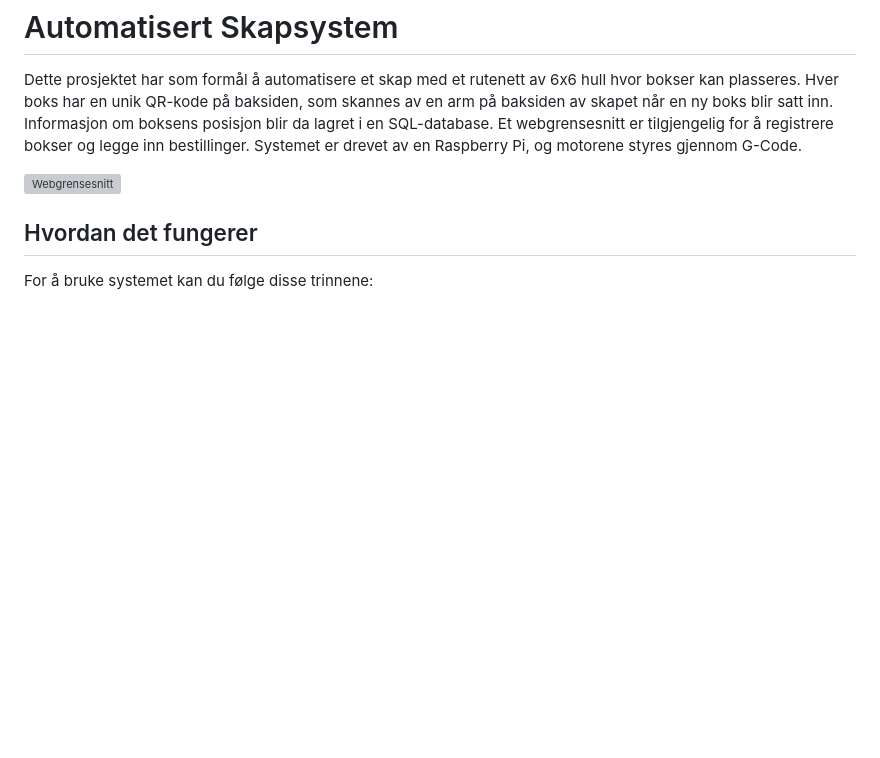
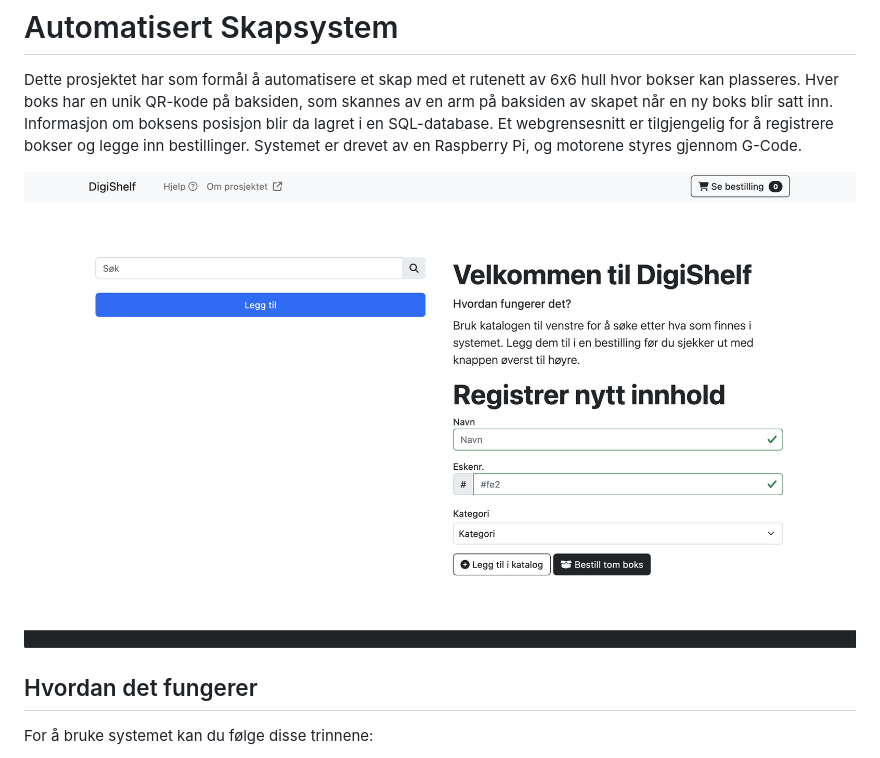
Before and after one commit to Nuddel69/SmartSkap, a Markdown page: README.md, the part around the change. Drawn GitHub-style; pictures changed too: media/grensesnitt.png (added); blank space fills up the shorter version; grey boxes are pictures that could not be loaded.

Commit message:
Added image of web-interface

```diff
--- a/README.md
+++ b/README.md
@@ -1,5 +1,5 @@
 </p><h1>Automatisert Skapsystem</h1>
 <p>Dette prosjektet har som formål å automatisere et skap med et rutenett av 6x6 hull hvor bokser kan plasseres. Hver boks har en unik QR-kode på baksiden, som skannes av en arm på baksiden av skapet når en ny boks blir satt inn. Informasjon om boksens posisjon blir da lagret i en SQL-database. Et webgrensesnitt er tilgjengelig for å registrere bokser og legge inn bestillinger. Systemet er drevet av en Raspberry Pi, og motorene styres gjennom G-Code.</p>
-<p><img src="./media/grensesnitt.jpg" alt="Webgrensesnitt"></p>
+<p><img src="./media/grensesnitt.png" alt="Webgrensesnitt"></p>
 <h2>Hvordan det fungerer</h2>
 <p>For å bruke systemet kan du følge disse trinnene:</p><ol><li>Registrere bokser ved å navigere til "Legg til boks"-fanen på webgrensesnittet og fylle ut informasjonen om boksen.</li><li>Legge inn en bestilling ved å gå til "Legg til bestilling"-fanen og velge produktene du ønsker å bestille fra rullegardinmenyen. Trykk deretter på "Bestill" knappen.</li><li>Systemet vil automatisk bevege armen rundt for å finne boksene som inneholder produktene i bestillingen. Når boksene er funnet, vil de bli skjøvet ut av skapet.</li></ol><h2>Teknologi</h2><p>Dette prosjektet er bygget med følgende teknologier:</p><table><thead><tr><th>Teknologi</th><th>Beskrivelse</th></tr></thead><tbody><tr><td>Python</td><td>Hovedprogrammeringsspråket</td></tr><tr><td>Flask</td><td>Web-rammeverk for å bygge webgrensesnitt</td></tr><tr><td>SQL</td><td>Database for å lagre informasjon om boksene</td></tr><tr><td>Raspberry Pi</td><td>Microcomputer for å styre systemet</td></tr><tr><td>G-Code</td><td>Språk for å kontrollere bevegelse av motorene</td></tr></tbody></table><h2>Lisens</h2><p>Dette prosjektet er lisensiert under MIT-lisensen. Se LICENSE-filen for mer informasjon.</p></div>
```
